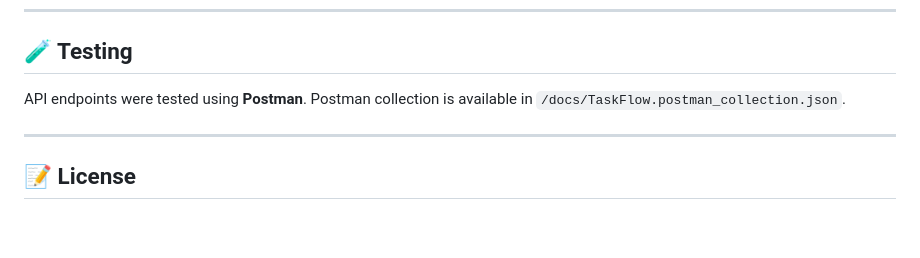
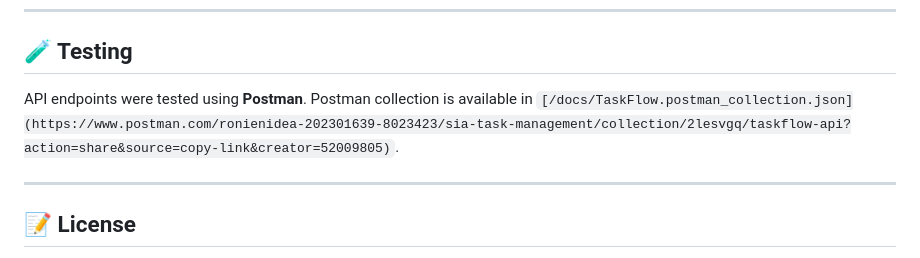
Before and after one commit to RonieNidea/API-Task-Manager---SIA, a Markdown page: README.md, the part around the change. Rendered like a GitHub page; blank space fills up the shorter version.

Commit message:
Update Postman collection link in README

```diff
--- a/README.md
+++ b/README.md
@@ -240,7 +240,7 @@ Full PDF documentation is available in the `/docs` folder, covering:
 ## 🧪 Testing
 
 API endpoints were tested using **Postman**.
-Postman collection is available in `/docs/TaskFlow.postman_collection.json`.
+Postman collection is available in `[/docs/TaskFlow.postman_collection.json](https://www.postman.com/ronienidea-202301639-8023423/sia-task-management/collection/2lesvgq/taskflow-api?action=share&source=copy-link&creator=52009805)`.
 
 ---
 
```
